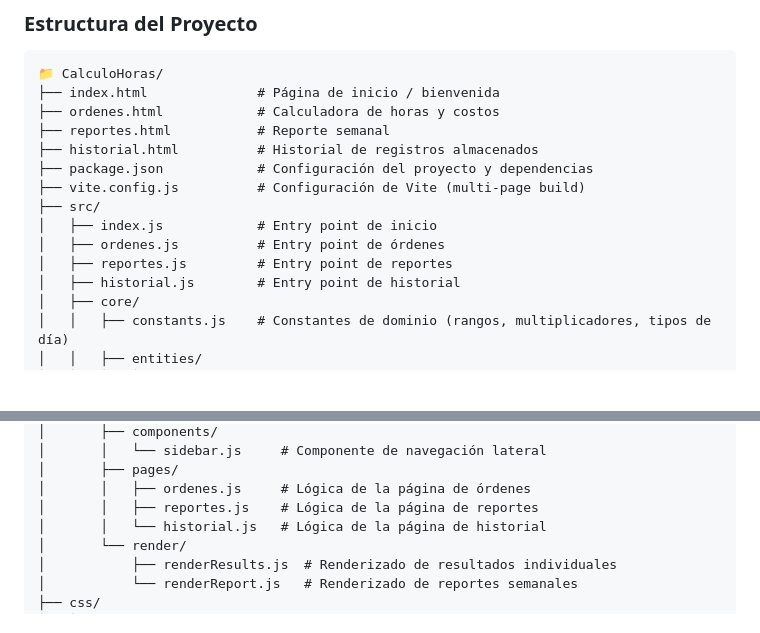
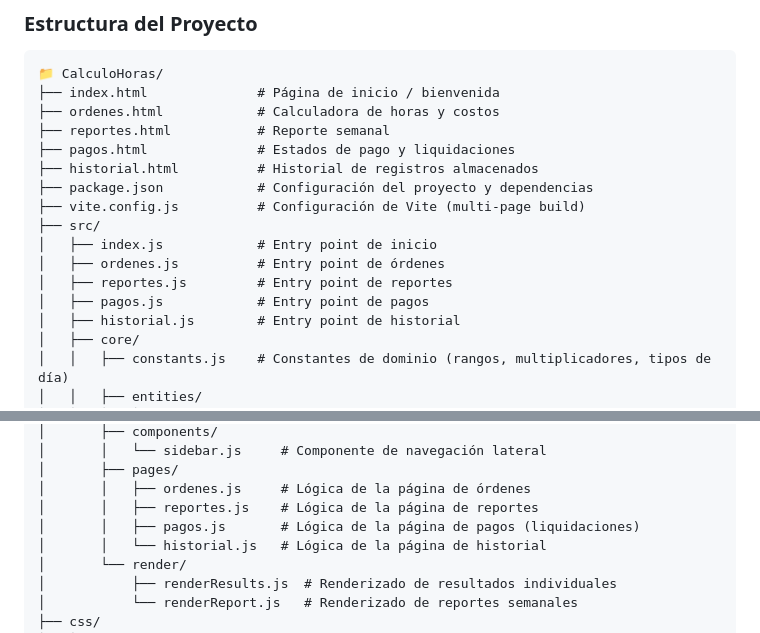
Before and after one commit to Tebaah/CalculoHoras, a Markdown page: README.md, 2 parts joined by grey strips. Rendered like a GitHub page; blank space fills up the shorter version.

```diff
--- a/README.md
+++ b/README.md
@@ -70,6 +79,7 @@ Esta herramienta automatiza todos estos cálculos, evitando errores manuales y e
 ├── index.html              # Página de inicio / bienvenida
 ├── ordenes.html            # Calculadora de horas y costos
 ├── reportes.html           # Reporte semanal
+├── pagos.html              # Estados de pago y liquidaciones
 ├── historial.html          # Historial de registros almacenados
 ├── package.json            # Configuración del proyecto y dependencias
 ├── vite.config.js          # Configuración de Vite (multi-page build)
@@ -77,6 +87,7 @@ Esta herramienta automatiza todos estos cálculos, evitando errores manuales y e
 │   ├── index.js            # Entry point de inicio
 │   ├── ordenes.js          # Entry point de órdenes
 │   ├── reportes.js         # Entry point de reportes
+│   ├── pagos.js            # Entry point de pagos
 │   ├── historial.js        # Entry point de historial
 │   ├── core/
 │   │   ├── constants.js    # Constantes de dominio (rangos, multiplicadores, tipos de día)
@@ -101,6 +112,7 @@ Esta herramienta automatiza todos estos cálculos, evitando errores manuales y e
 │       ├── pages/
 │       │   ├── ordenes.js     # Lógica de la página de órdenes
 │       │   ├── reportes.js    # Lógica de la página de reportes
+│       │   ├── pagos.js       # Lógica de la página de pagos (liquidaciones)
 │       │   └── historial.js   # Lógica de la página de historial
 │       └── render/
 │           ├── renderResults.js  # Renderizado de resultados individuales
```
Also changed, not shown: other parts of README.md (+20 -9 lines), PRD.md (added, +415 -0 lines).
